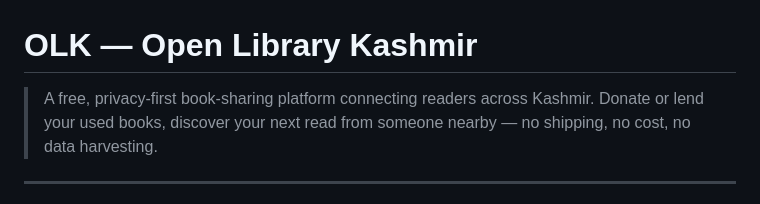
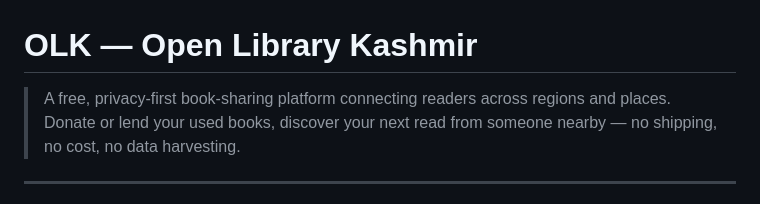
Before and after one commit to Owais-Saleem-Lone/olk, a Markdown page: README.md, the part around the change. GitHub-like rendering.

```diff
--- a/README.md
+++ b/README.md
@@ -1,6 +1,6 @@
 # OLK — Open Library Kashmir
 
-> A free, privacy-first book-sharing platform connecting readers across Kashmir.
+> A free, privacy-first book-sharing platform connecting readers across regions and places.
 > Donate or lend your used books, discover your next read from someone nearby — no shipping, no cost, no data harvesting.
 
 ---
```
